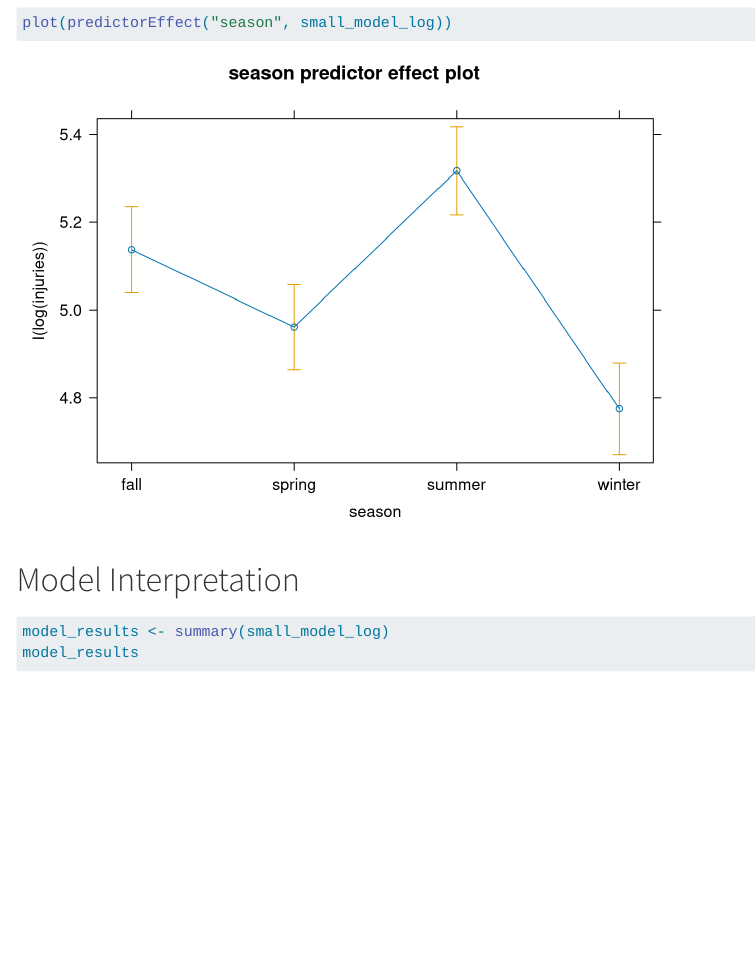
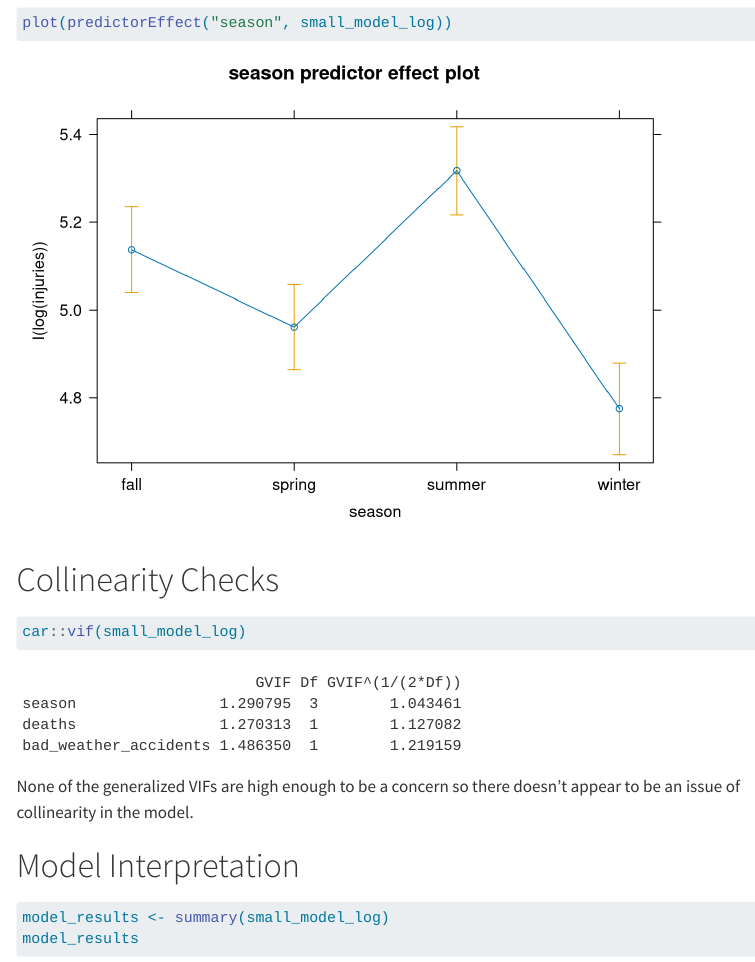
Before and after one commit to blamson/mth-5387-regression-project, a Quarto document (notebooks/modeling_injuries.qmd): the page in a window 1100 px wide, from 10940 px down. Rendered offline with R 4.5, knitr and Pandoc in place of Quarto, with nearby package versions; code that draws random numbers runs with fixed seeds of ours; menus at the side of the page are left out; long lines of code are wrapped.

Commit message:
add collinearity checks

````diff
--- a/notebooks/modeling_injuries.qmd
+++ b/notebooks/modeling_injuries.qmd
@@ -145,6 +145,14 @@ plot(predictorEffect("bad_weather_accidents", small_model_log))
 plot(predictorEffect("season", small_model_log))
 ```
 
+# Collinearity Checks
+
+```{r}
+car::vif(small_model_log)
+```
+
+None of the generalized VIFs are high enough to be a concern so there doesn't appear to be an issue of collinearity in the model.
+
 # Model Interpretation
 
 ```{r}
````
Also changed, not shown: notebooks/modeling_injuries.qmd (1 more changed lines).
